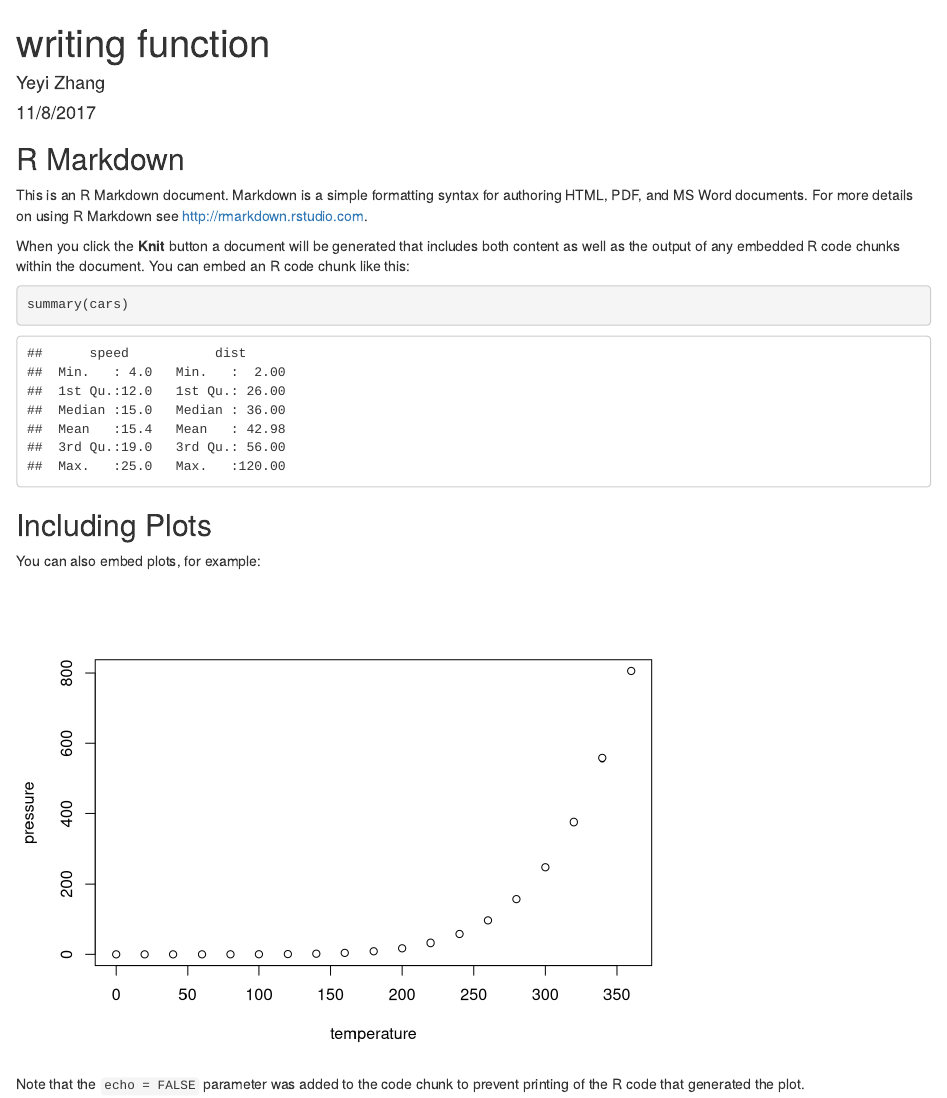
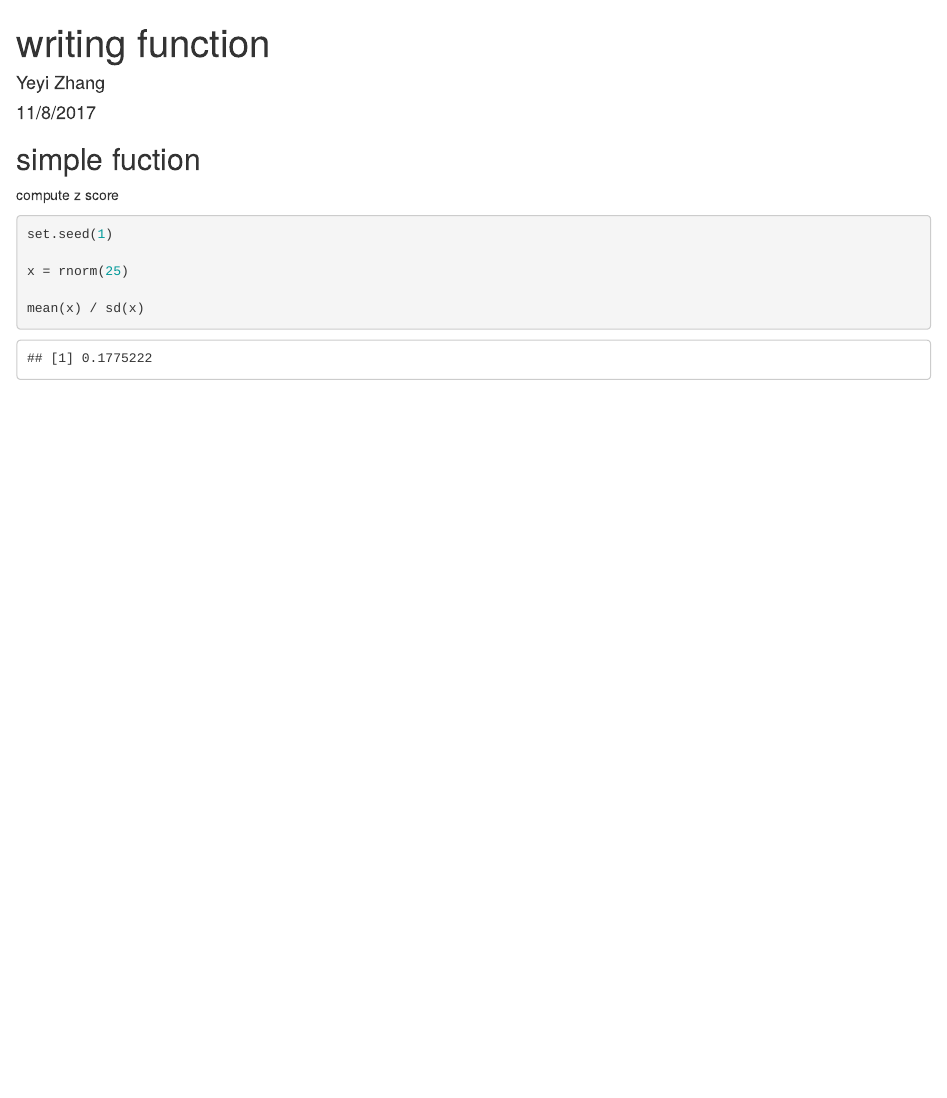
Before and after one commit to zyy7348/example_iteration, an R Markdown document (writing_fuction.Rmd): the page in a window 1100 px wide, from its top. Rendered offline with R 4.5, knitr and Pandoc, with nearby package versions.

Commit message:
wrote a short funciton

````diff
--- a/writing_fuction.Rmd
+++ b/writing_fuction.Rmd
@@ -10,21 +11,26 @@ knitr::opts_chunk$set(echo = TRUE)
 ```
 
-## R Markdown
+## simple fuction
 
-This is an R Markdown document. Markdown is a simple formatting syntax for authoring HTML, PDF, and MS Word documents. For more details on using R Markdown see <http://rmarkdown.rstudio.com>.
+compute z score
 
-When you click the **Knit** button a document will be generated that includes both content as well as the output of any embedded R code chunks within the document. You can embed an R code chunk like this:
+```{r}
 
-```{r cars}
-summary(cars)
+set.seed(1)
+
+x = rnorm(25)
+
+mean(x) / sd(x)
 ```
 
-## Including Plots
 
-You can also embed plots, for example:
+```{r}
 
-```{r pressure, echo=FALSE}
-plot(pressure)
 ```
 
-Note that the `echo = FALSE` parameter was added to the code chunk to prevent printing of the R code that generated the plot.
+##
+
+```{r}
+
+
+```
````
Also changed, not shown: writing_fuction.Rmd (1 more changed lines).
